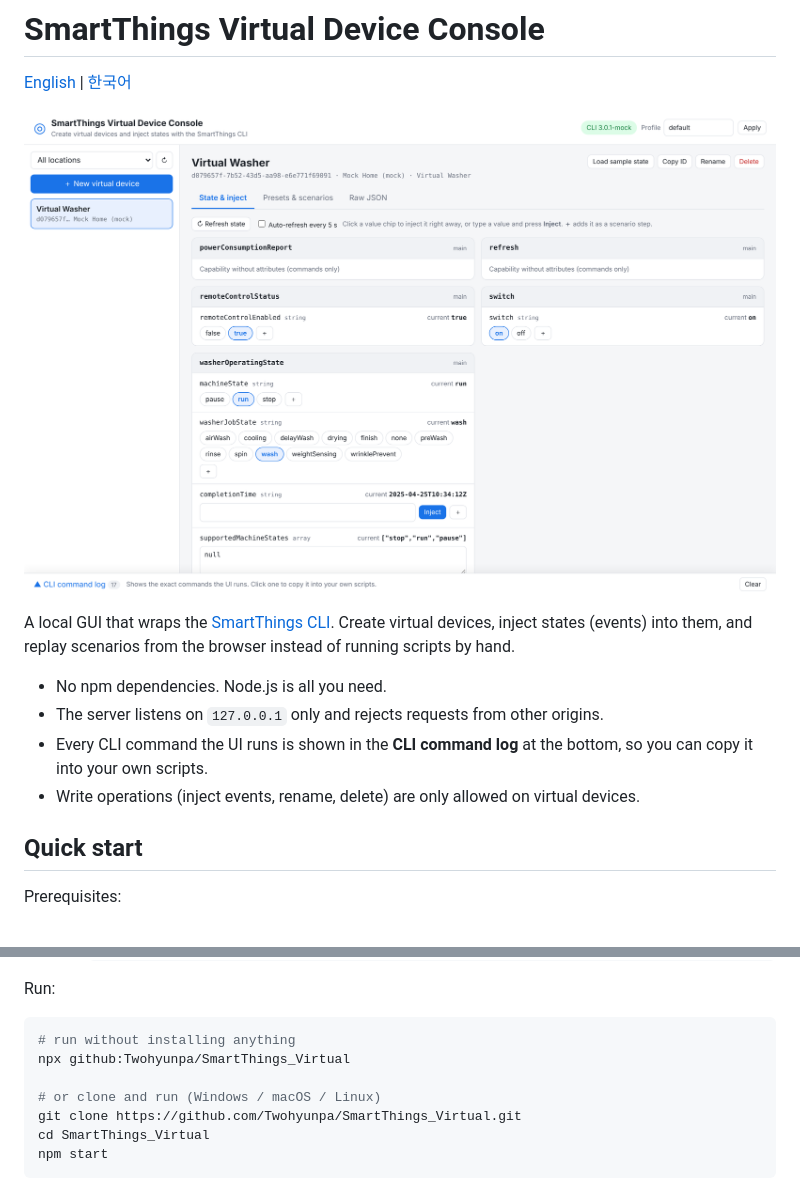
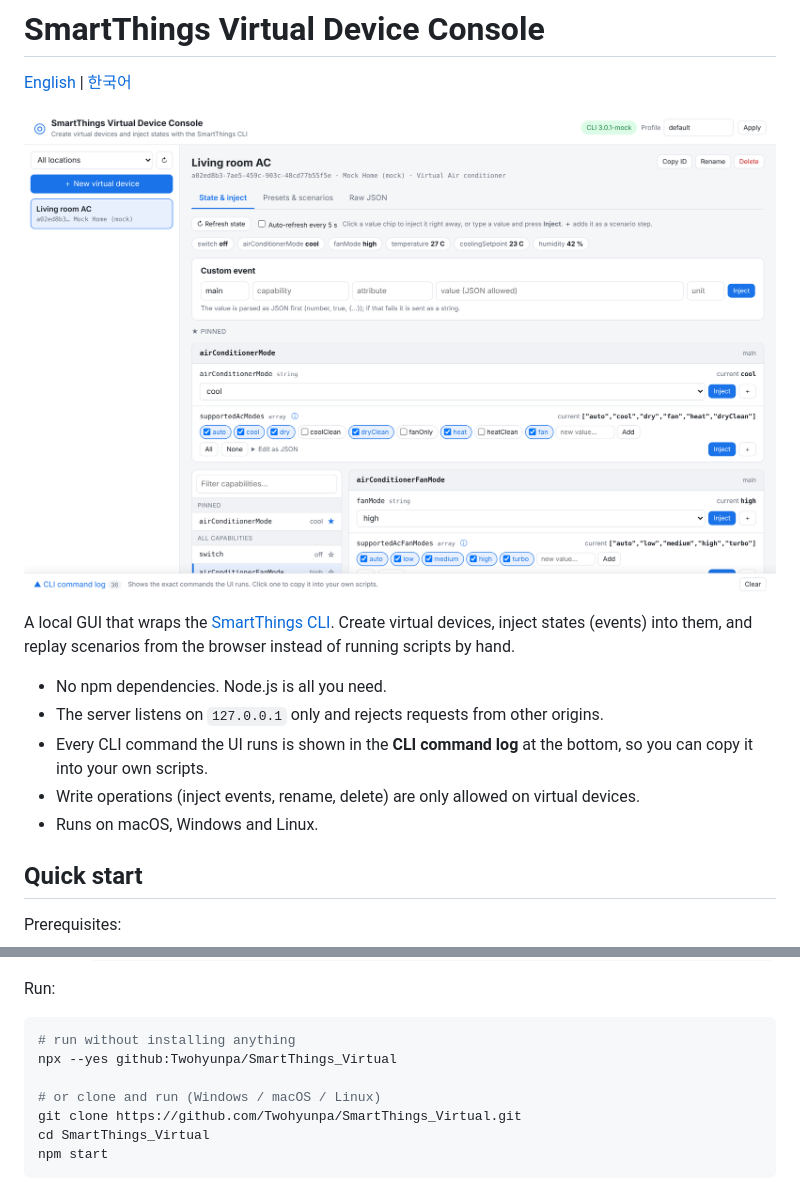
Before and after one commit to Twohyunpa/SmartThings_Virtual, a Markdown page: README.md, 2 parts joined by grey strips. GitHub-like rendering; pictures changed too: docs/screenshot.png.

````diff
--- a/README.md
+++ b/README.md
@@ -10,6 +10,7 @@ A local GUI that wraps the [SmartThings CLI](https://github.com/SmartThingsCommu
 - The server listens on `127.0.0.1` only and rejects requests from other origins.
 - Every CLI command the UI runs is shown in the **CLI command log** at the bottom, so you can copy it into your own scripts.
 - Write operations (inject events, rename, delete) are only allowed on virtual devices.
+- Runs on macOS, Windows and Linux.
 
 ## Quick start
 
@@ -37,7 +38,7 @@ Run:
 
 ```bash
 # run without installing anything
-npx github:Twohyunpa/SmartThings_Virtual
+npx --yes github:Twohyunpa/SmartThings_Virtual
 
 # or clone and run (Windows / macOS / Linux)
 git clone https://github.com/Twohyunpa/SmartThings_Virtual.git
````
Also changed, not shown: other parts of README.md (+12 -2 lines), README.ko.md (+12 -3 lines).
